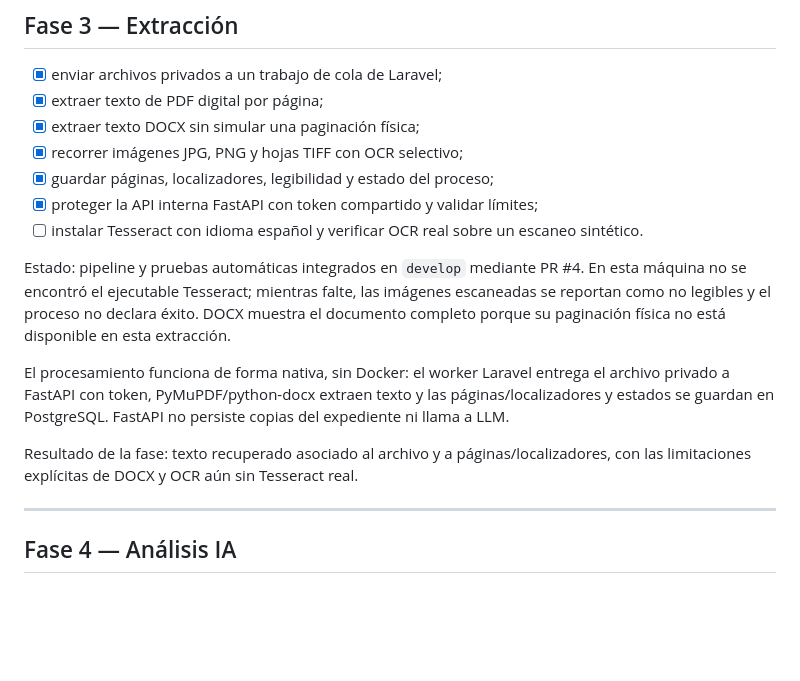
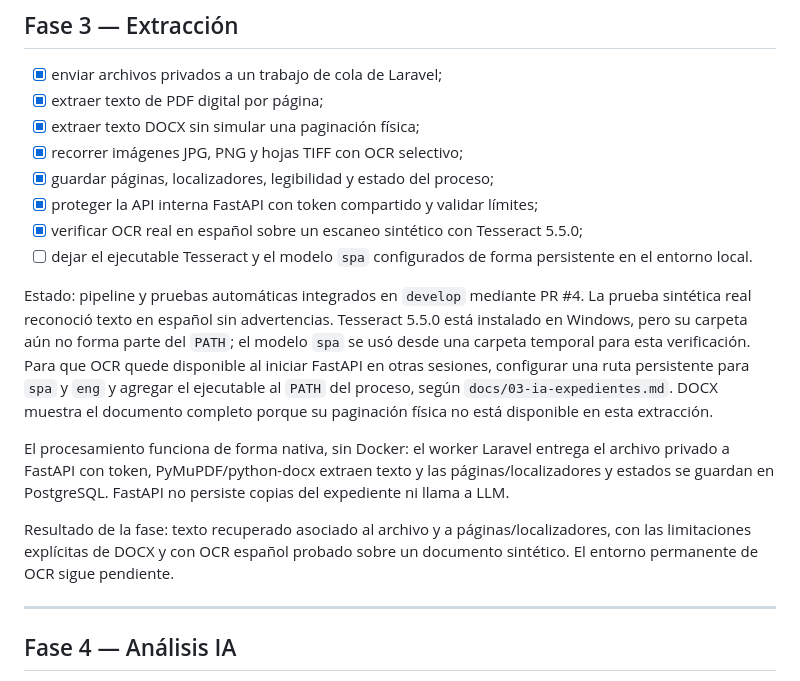
Before and after one commit to AlejandroDev77/plataforma-practica-penal, a Markdown page: docs/02-roadmap.md, the part around the change. Rendered like a GitHub page; blank space fills up the shorter version.

```diff
--- a/docs/02-roadmap.md
+++ b/docs/02-roadmap.md
@@ -63,13 +63,14 @@ Estado: implementada, probada e integrada en `develop` mediante PR #3. El conten
 - [x] recorrer imágenes JPG, PNG y hojas TIFF con OCR selectivo;
 - [x] guardar páginas, localizadores, legibilidad y estado del proceso;
 - [x] proteger la API interna FastAPI con token compartido y validar límites;
-- [ ] instalar Tesseract con idioma español y verificar OCR real sobre un escaneo sintético.
+- [x] verificar OCR real en español sobre un escaneo sintético con Tesseract 5.5.0;
+- [ ] dejar el ejecutable Tesseract y el modelo `spa` configurados de forma persistente en el entorno local.
 
-Estado: pipeline y pruebas automáticas integrados en `develop` mediante PR #4. En esta máquina no se encontró el ejecutable Tesseract; mientras falte, las imágenes escaneadas se reportan como no legibles y el proceso no declara éxito. DOCX muestra el documento completo porque su paginación física no está disponible en esta extracción.
+Estado: pipeline y pruebas automáticas integrados en `develop` mediante PR #4. La prueba sintética real reconoció texto en español sin advertencias. Tesseract 5.5.0 está instalado en Windows, pero su carpeta aún no forma parte del `PATH`; el modelo `spa` se usó desde una carpeta temporal para esta verificación. Para que OCR quede disponible al iniciar FastAPI en otras sesiones, configurar una ruta persistente para `spa` y `eng` y agregar el ejecutable al `PATH` del proceso, según `docs/03-ia-expedientes.md`. DOCX muestra el documento completo porque su paginación física no está disponible en esta extracción.
 
 El procesamiento funciona de forma nativa, sin Docker: el worker Laravel entrega el archivo privado a FastAPI con token, PyMuPDF/python-docx extraen texto y las páginas/localizadores y estados se guardan en PostgreSQL. FastAPI no persiste copias del expediente ni llama a LLM.
 
-Resultado de la fase: texto recuperado asociado al archivo y a páginas/localizadores, con las limitaciones explícitas de DOCX y OCR aún sin Tesseract real.
+Resultado de la fase: texto recuperado asociado al archivo y a páginas/localizadores, con las limitaciones explícitas de DOCX y con OCR español probado sobre un documento sintético. El entorno permanente de OCR sigue pendiente.
 
 ---
 
```
Also changed, not shown: docs/03-ia-expedientes.md (+11 -2 lines).
